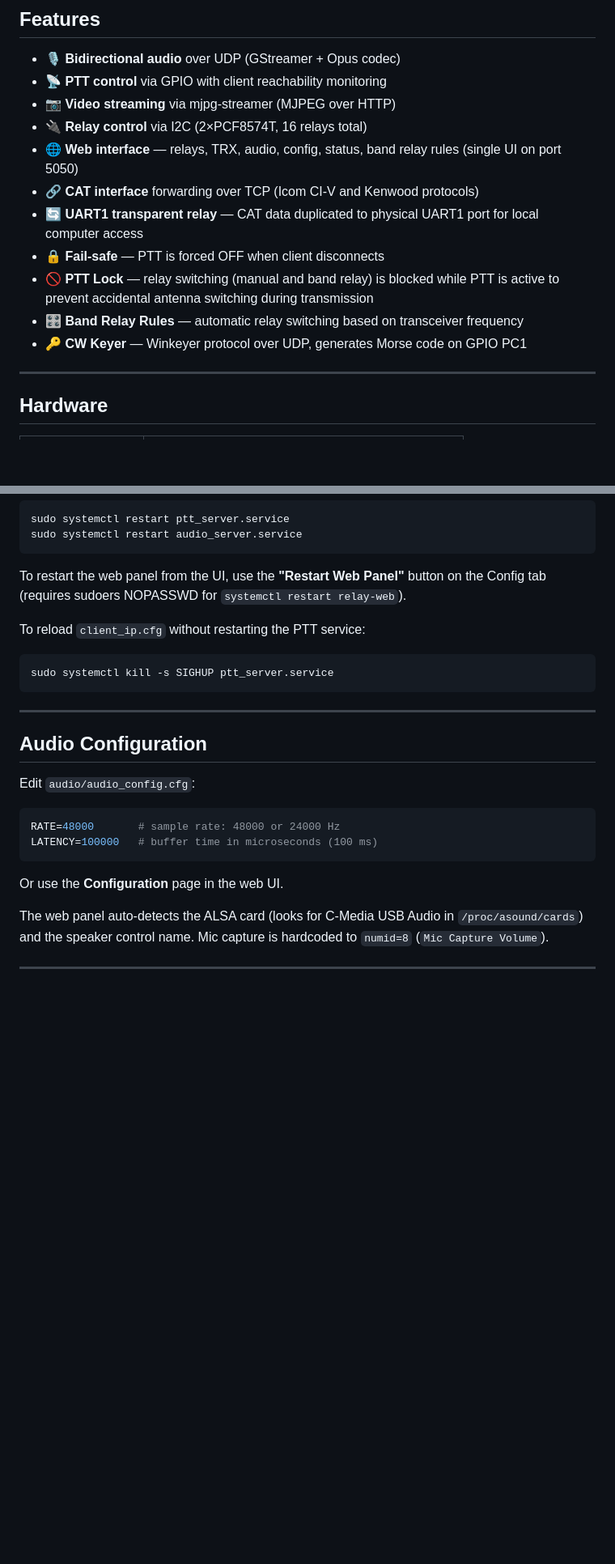
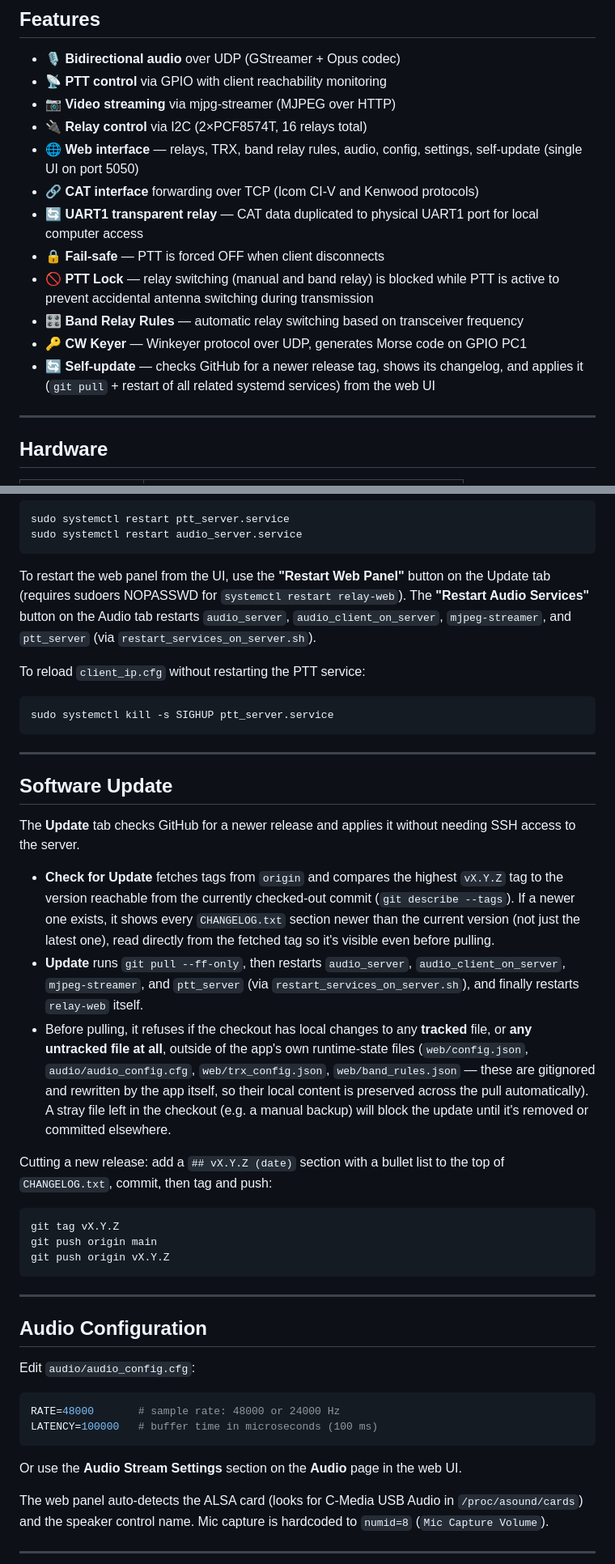
Before and after one commit to ra0sms/nano-server, a Markdown page: README.md, 2 parts joined by grey strips. Shown at 81% size. GitHub-like rendering; blank space fills up the shorter version.

Commit message:
actualize readme

````diff
--- a/README.md
+++ b/README.md
@@ -14,13 +14,14 @@ Desktop client software: https://github.com/ra0sms/caesar-client-desktop
 - 📡 **PTT control** via GPIO with client reachability monitoring
 - 📷 **Video streaming** via mjpg-streamer (MJPEG over HTTP)
 - 🔌 **Relay control** via I2C (2×PCF8574T, 16 relays total)
-- 🌐 **Web interface** — relays, TRX, audio, config, status, band relay rules (single UI on port 5050)
+- 🌐 **Web interface** — relays, TRX, band relay rules, audio, config, settings, self-update (single UI on port 5050)
 - 🔗 **CAT interface** forwarding over TCP (Icom CI-V and Kenwood protocols)
 - 🔄 **UART1 transparent relay** — CAT data duplicated to physical UART1 port for local computer access
 - 🔒 **Fail-safe** — PTT is forced OFF when client disconnects
 - 🚫 **PTT Lock** — relay switching (manual and band relay) is blocked while PTT is active to prevent accidental antenna switching during transmission
 - 🎛️ **Band Relay Rules** — automatic relay switching based on transceiver frequency
 - 🔑 **CW Keyer** — Winkeyer protocol over UDP, generates Morse code on GPIO PC1
+- 🔄 **Self-update** — checks GitHub for a newer release tag, shows its changelog, and applies it (`git pull` + restart of all related systemd services) from the web UI
 
 ---
 
@@ -273,12 +273,30 @@ sudo systemctl restart ptt_server.service
 sudo systemctl restart audio_server.service
 ```
 
-To restart the web panel from the UI, use the **"Restart Web Panel"** button on the Config tab (requires sudoers NOPASSWD for `systemctl restart relay-web`).
+To restart the web panel from the UI, use the **"Restart Web Panel"** button on the Update tab (requires sudoers NOPASSWD for `systemctl restart relay-web`). The **"Restart Audio Services"** button on the Audio tab restarts `audio_server`, `audio_client_on_server`, `mjpeg-streamer`, and `ptt_server` (via `restart_services_on_server.sh`).
 
 To reload `client_ip.cfg` without restarting the PTT service:
 
 ```bash
 sudo systemctl kill -s SIGHUP ptt_server.service
+```
+
+---
+
+## Software Update
+
+The **Update** tab checks GitHub for a newer release and applies it without needing SSH access to the server.
+
+- **Check for Update** fetches tags from `origin` and compares the highest `vX.Y.Z` tag to the version reachable from the currently checked-out commit (`git describe --tags`). If a newer one exists, it shows every `CHANGELOG.txt` section newer than the current version (not just the latest one), read directly from the fetched tag so it's visible even before pulling.
+- **Update** runs `git pull --ff-only`, then restarts `audio_server`, `audio_client_on_server`, `mjpeg-streamer`, and `ptt_server` (via `restart_services_on_server.sh`), and finally restarts `relay-web` itself.
+- Before pulling, it refuses if the checkout has local changes to any **tracked** file, or **any untracked file at all**, outside of the app's own runtime-state files (`web/config.json`, `audio/audio_config.cfg`, `web/trx_config.json`, `web/band_rules.json` — these are gitignored and rewritten by the app itself, so their local content is preserved across the pull automatically). A stray file left in the checkout (e.g. a manual backup) will block the update until it's removed or committed elsewhere.
+
+Cutting a new release: add a `## vX.Y.Z (date)` section with a bullet list to the top of `CHANGELOG.txt`, commit, then tag and push:
+
+```bash
+git tag vX.Y.Z
+git push origin main
+git push origin vX.Y.Z
 ```
 
 ---
@@ -292,7 +310,7 @@ RATE=48000       # sample rate: 48000 or 24000 Hz
 LATENCY=100000   # buffer time in microseconds (100 ms)
 ```
 
-Or use the **Configuration** page in the web UI.
+Or use the **Audio Stream Settings** section on the **Audio** page in the web UI.
 
 The web panel auto-detects the ALSA card (looks for C-Media USB Audio in `/proc/asound/cards`) and the speaker control name. Mic capture is hardcoded to `numid=8` (`Mic Capture Volume`).
 
````
Also changed, not shown: other parts of README.md (+14 -14 lines).
